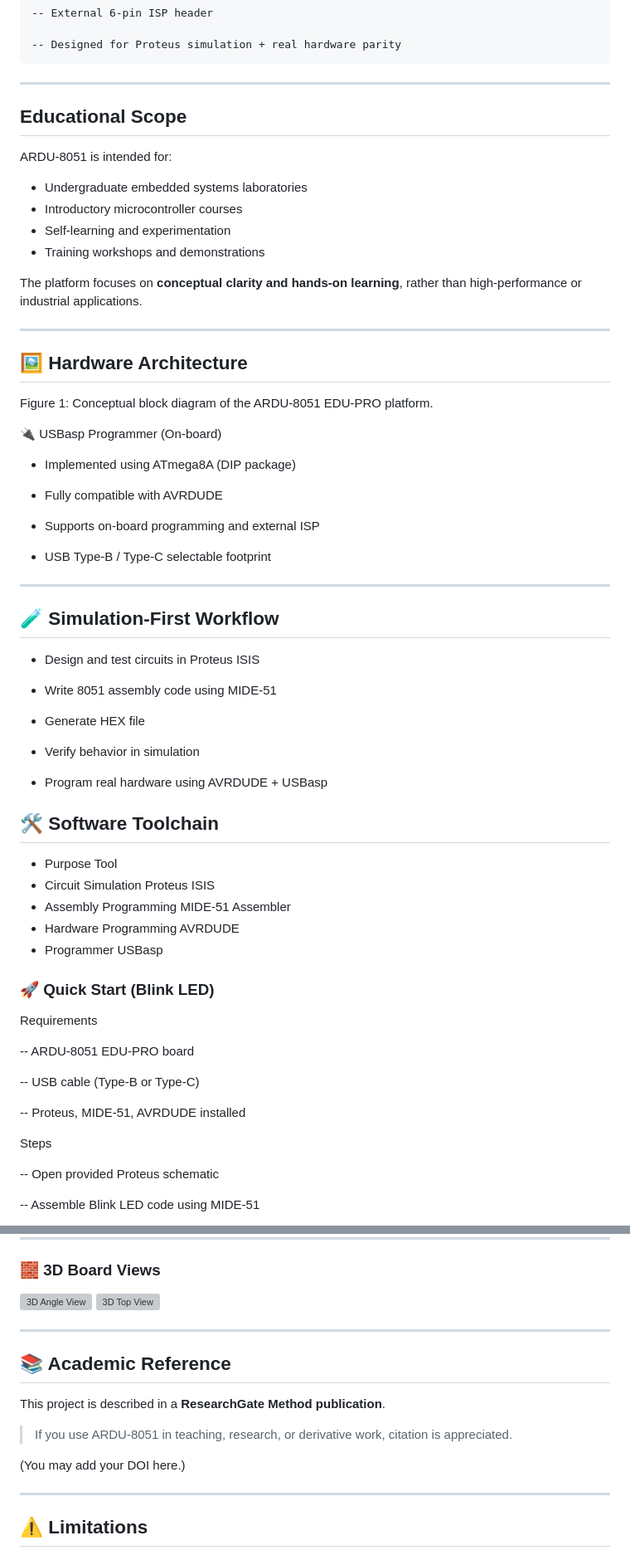
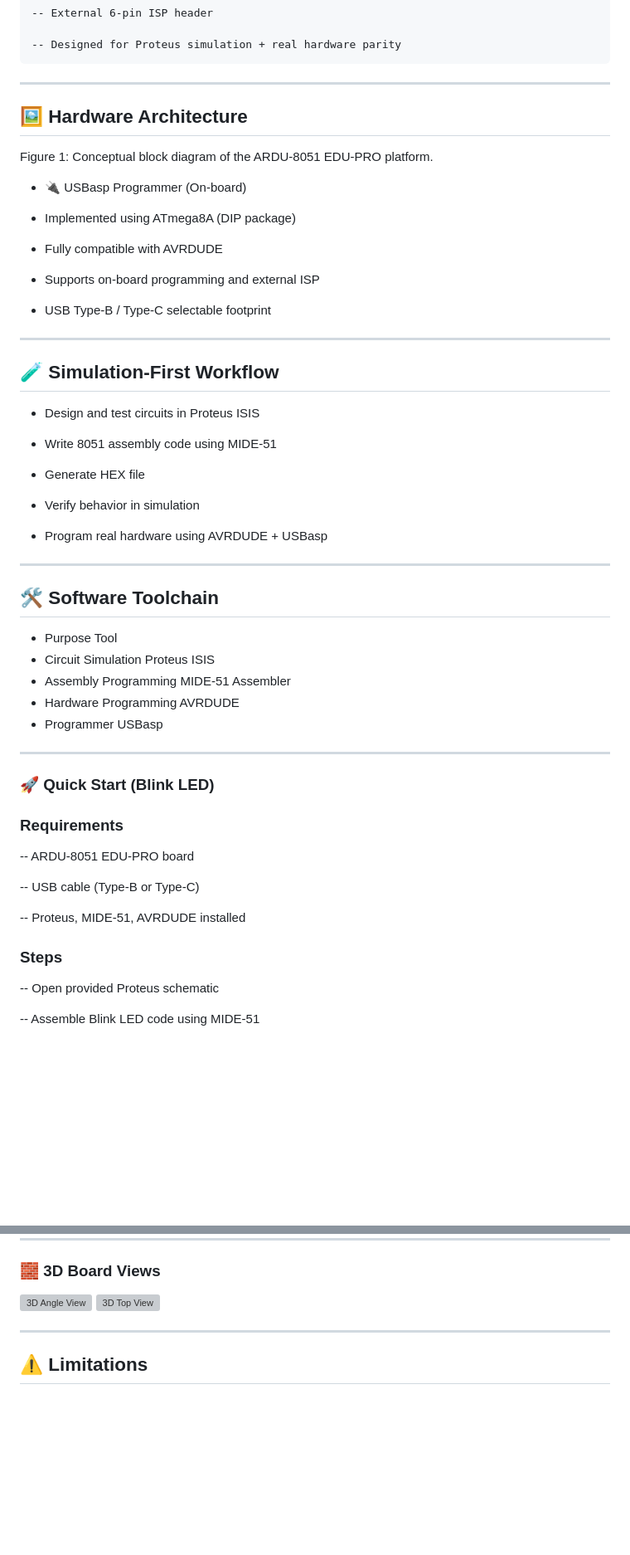
Before and after one commit to gmostofabd/ARDU-8051, a Markdown page: README.md, 2 parts joined by grey strips. Shown at 83% size. Rendered like a GitHub page; blank space fills up the shorter version; grey boxes are pictures that could not be loaded.

```diff
--- a/README.md
+++ b/README.md
@@ -62,23 +64,12 @@ The 8051 microcontroller remains a foundational component of embedded systems cu
     -- Designed for Proteus simulation + real hardware parity
 ---
 
-## Educational Scope
-
-ARDU-8051 is intended for:
-- Undergraduate embedded systems laboratories
-- Introductory microcontroller courses
-- Self-learning and experimentation
-- Training workshops and demonstrations
-
-The platform focuses on **conceptual clarity and hands-on learning**, rather than high-performance or industrial applications.
-
----
 
 ## 🖼️ Hardware Architecture
 
 Figure 1: Conceptual block diagram of the ARDU-8051 EDU-PRO platform.
 
-🔌 USBasp Programmer (On-board)
+  - 🔌 USBasp Programmer (On-board)
 
   - Implemented using ATmega8A (DIP package)
 
@@ -87,6 +78,7 @@ Figure 1: Conceptual block diagram of the ARDU-8051 EDU-PRO platform.
   - Supports on-board programming and external ISP
 
   - USB Type-B / Type-C selectable footprint
+
 ---
 
 
@@ -102,7 +94,7 @@ Figure 1: Conceptual block diagram of the ARDU-8051 EDU-PRO platform.
 
 - Program real hardware using AVRDUDE + USBasp
 
-
+---
 
 ## 🛠️ Software Toolchain
 - Purpose	Tool
@@ -112,10 +104,10 @@ Figure 1: Conceptual block diagram of the ARDU-8051 EDU-PRO platform.
 - Programmer	USBasp
 
 
-
+---
 
 ### 🚀 Quick Start (Blink LED)
-  Requirements
+  ### Requirements
 
   -- ARDU-8051 EDU-PRO board
 
@@ -123,7 +115,7 @@ Figure 1: Conceptual block diagram of the ARDU-8051 EDU-PRO platform.
 
   -- Proteus, MIDE-51, AVRDUDE installed
 
-  Steps
+  ### Steps
 
   -- Open provided Proteus schematic
 
@@ -231,17 +185,6 @@ docs/images/
 ![3D Angle View](images/ardu_8051_3d_angle.png)
 ![3D Top View](images/ardu_8051_3d_top.png)
 
-
----
-
-
-## 📚 Academic Reference
-
-This project is described in a **ResearchGate Method publication**.
-
-> If you use ARDU-8051 in teaching, research, or derivative work, citation is appreciated.
-
-(You may add your DOI here.)
 
 ---
 
```
Also changed, not shown: other parts of README.md (+20 -56 lines).
